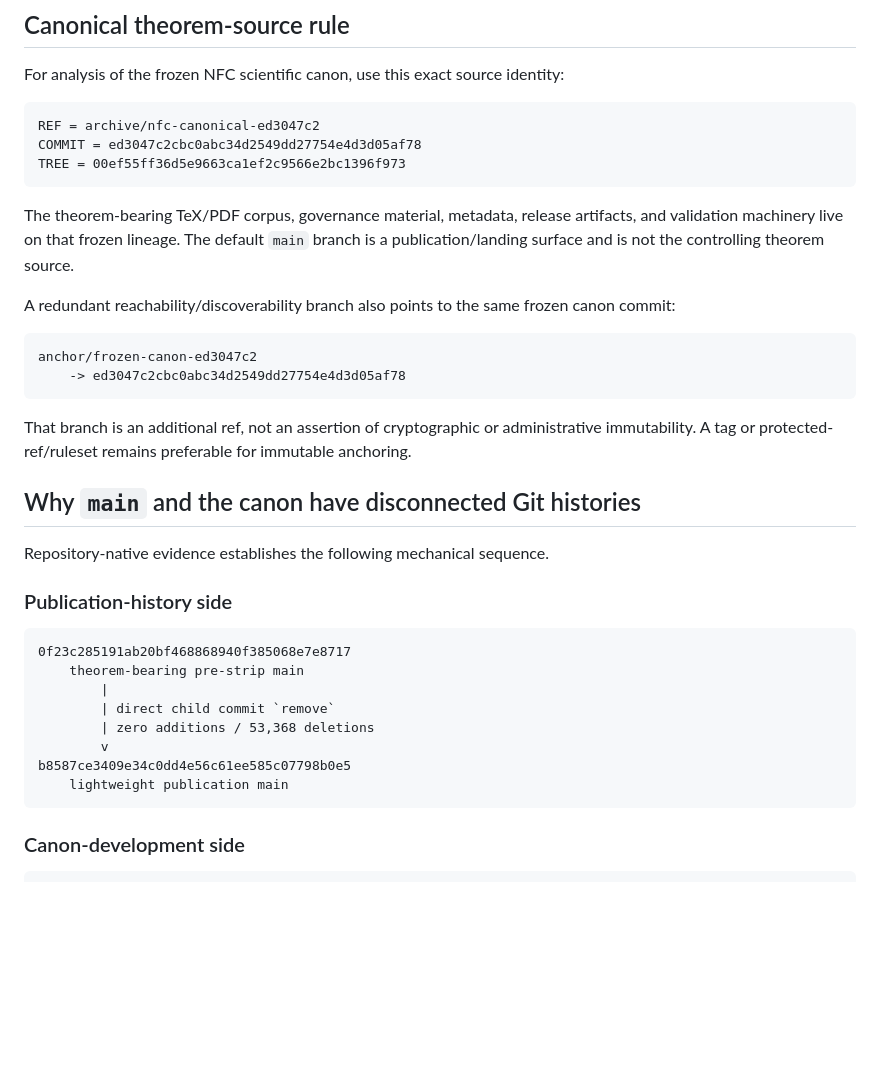
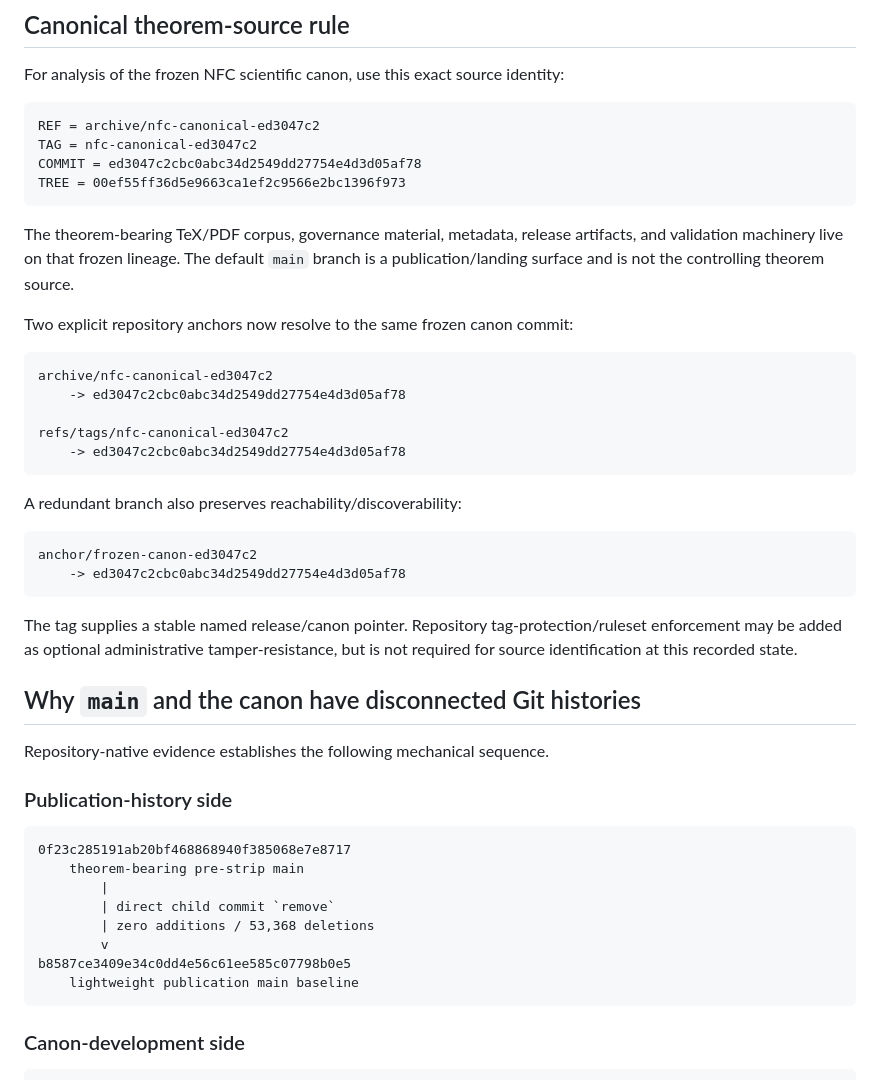
Before and after one commit to etblink/Nested-Fibrational-Cosmology, a Markdown page: PROVENANCE.md, the part around one of its changes. Drawn GitHub-style; blank space fills up the shorter version.

````diff
--- a/PROVENANCE.md
+++ b/PROVENANCE.md
@@ -10,20 +10,31 @@ For analysis of the frozen NFC scientific canon, use this exact source identity:
 
 ```text
 REF = archive/nfc-canonical-ed3047c2
+TAG = nfc-canonical-ed3047c2
 COMMIT = ed3047c2cbc0abc34d2549dd27754e4d3d05af78
 TREE = 00ef55ff36d5e9663ca1ef2c9566e2bc1396f973
 ```
 
 The theorem-bearing TeX/PDF corpus, governance material, metadata, release artifacts, and validation machinery live on that frozen lineage. The default `main` branch is a publication/landing surface and is not the controlling theorem source.
 
-A redundant reachability/discoverability branch also points to the same frozen canon commit:
+Two explicit repository anchors now resolve to the same frozen canon commit:
+
+```text
+archive/nfc-canonical-ed3047c2
+    -> ed3047c2cbc0abc34d2549dd27754e4d3d05af78
+
+refs/tags/nfc-canonical-ed3047c2
+    -> ed3047c2cbc0abc34d2549dd27754e4d3d05af78
+```
+
+A redundant branch also preserves reachability/discoverability:
 
 ```text
 anchor/frozen-canon-ed3047c2
     -> ed3047c2cbc0abc34d2549dd27754e4d3d05af78
 ```
 
-That branch is an additional ref, not an assertion of cryptographic or administrative immutability. A tag or protected-ref/ruleset remains preferable for immutable anchoring.
+The tag supplies a stable named release/canon pointer. Repository tag-protection/ruleset enforcement may be added as optional administrative tamper-resistance, but is not required for source identification at this recorded state.
 
 ## Why `main` and the canon have disconnected Git histories
 
@@ -39,7 +50,7 @@ Repository-native evidence establishes the following mechanical sequence.
         | zero additions / 53,368 deletions
         v
 b8587ce3409e34c0dd4e56c61ee585c07798b0e5
-    lightweight publication main
+    lightweight publication main baseline
 ```
 
 ### Canon-development side
````
Also changed, not shown: other parts of PROVENANCE.md (+23 -9 lines).
